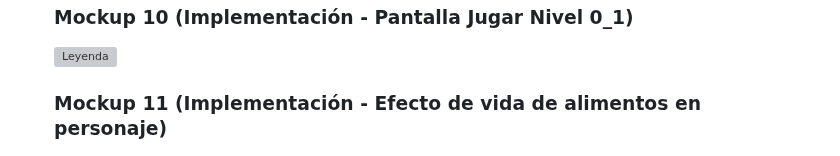
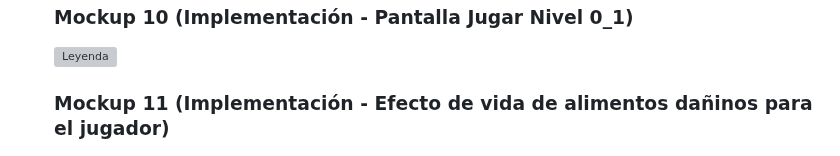
Before and after one commit to eluqm/CS2024-1Grupo05, a Markdown page: README.md, the part around one of its changes. Drawn GitHub-style; grey boxes are pictures that could not be loaded.

```diff
--- a/README.md
+++ b/README.md
@@ -118,6 +118,6 @@ La obesidad infantil y de adolescentes está en aumento en el Perú, donde se ob
   ### Mockup 10 (Implementación - Pantalla Jugar Nivel 0_1)
   ![Leyenda](/RecursosDocumentacion/mockupJuegoNivel0_1.png)
 
-  ### Mockup 11 (Implementación - Efecto de vida de alimentos en personaje)
+  ### Mockup 11 (Implementación - Efecto de vida de alimentos dañinos para el jugador)
   ![Leyenda](/RecursosDocumentacion/mockup11.png)
 
```
Also changed, not shown: other parts of README.md (+2 -2 lines).
